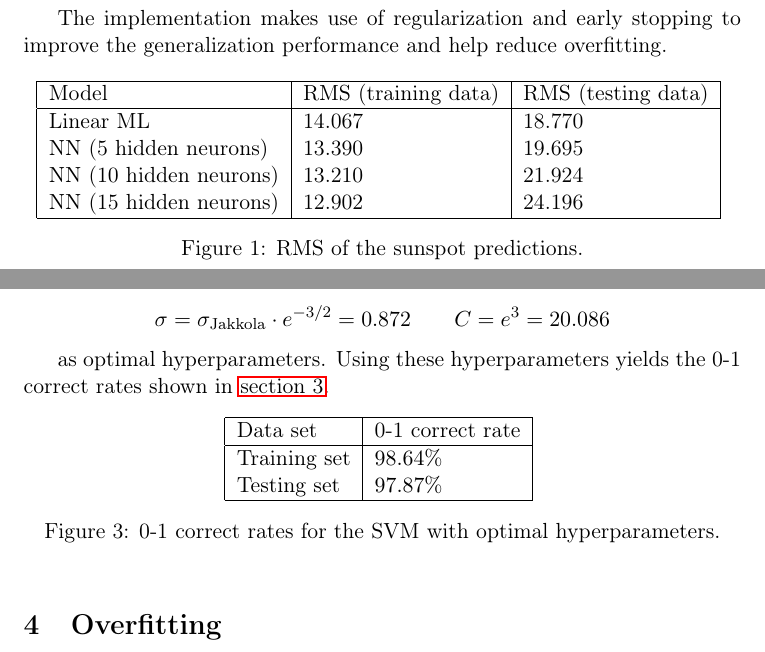
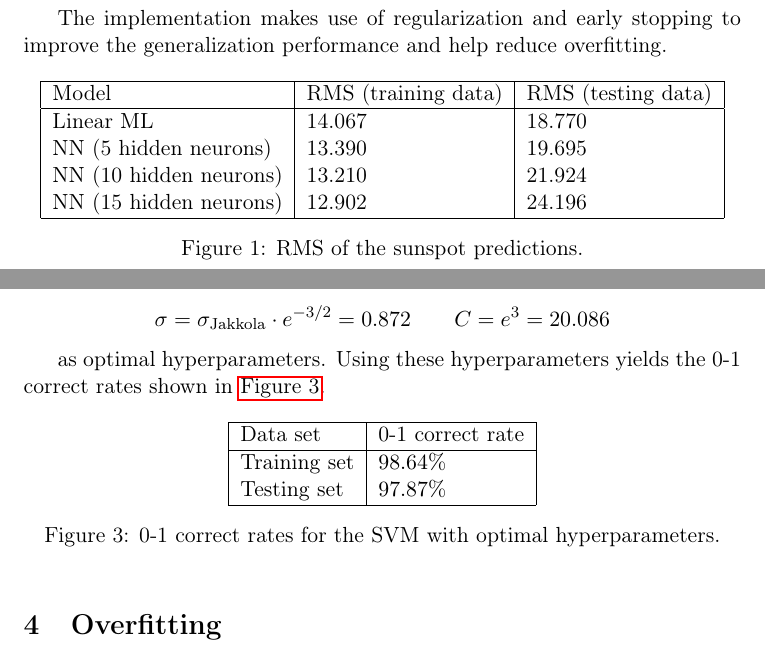
Before and after one commit to Eckankar/statml-exam, a LaTeX document (rapport/rapport.tex): two parts of pages 1 and 3 of 8, joined at a grey line, cut so that both start at the same text. Compiled offline with pdfLaTeX.

Commit message:
move labels

```diff
--- a/rapport/rapport.tex
+++ b/rapport/rapport.tex
@@ -51,8 +51,8 @@ the generalization performance and help reduce overfitting.
         NN (15 hidden neurons) & 12.902 & 24.196 \\
         \hline
     \end{tabular}
+    \caption{RMS of the sunspot predictions.}
     \label{sunspots-rms}
-    \caption{RMS of the sunspot predictions.}
 \end{figure}
 
 In \autoref{sunspots-rms}, we see that the neural networks provide a better
@@ -112,8 +112,8 @@ as optimal hyperparameters. Using these hyperparameters yields the 0-1 correct r
         Testing set  & $97.87\%$ \\
         \hline
     \end{tabular}
+    \caption{0-1 correct rates for the SVM with optimal hyperparameters.}
     \label{star-correctrates}
-    \caption{0-1 correct rates for the SVM with optimal hyperparameters.}
 \end{figure}
 
 \section{Overfitting}
```
